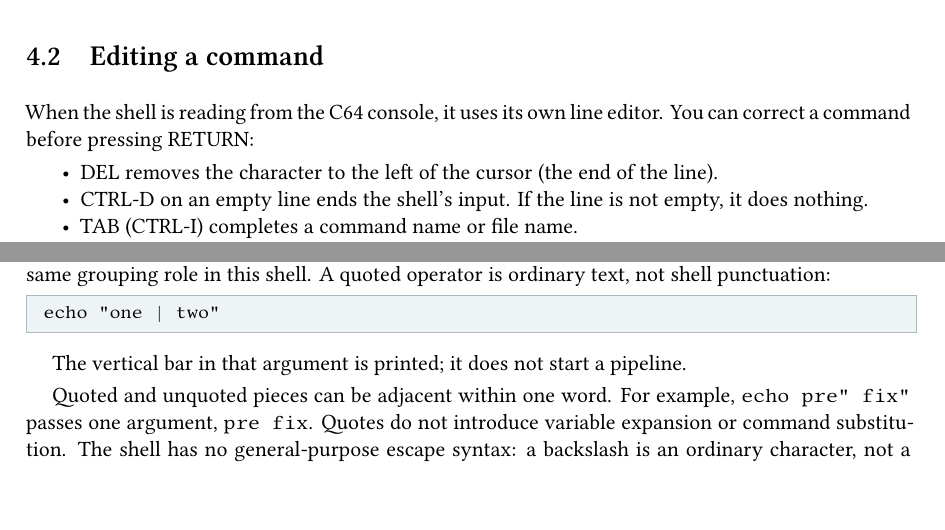
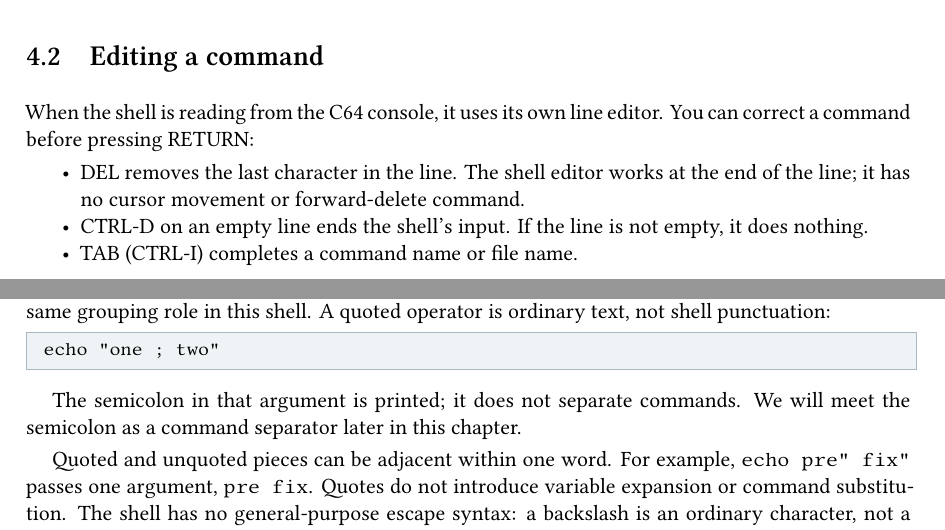
Before and after one commit to sandmanbuzz/breadbox-docs, a LaTeX book (book.tex, which reads chapters/shell.tex): two parts of pages 17 and 18 of 48, joined at a grey line, cut so that both start at the same text, the shorter picture padded with empty space. Compiled offline with XeLaTeX.

Commit message:
Clarify shell backspace and avoid premature pipe example

```diff
--- a/chapters/shell.tex
+++ b/chapters/shell.tex
@@ -29,7 +29,7 @@ The shell prompt shows the current working directory. A relative path such as \p
 When the shell is reading from the C64 console, it uses its own line editor. You can correct a command before pressing RETURN:
 
 \begin{itemize}
-  \item DEL removes the character to the left of the cursor (the end of the line).
+  \item DEL removes the last character in the line. The shell editor works at the end of the line; it has no cursor movement or forward-delete command.
   \item CTRL-D on an empty line ends the shell's input. If the line is not empty, it does nothing.
   \item TAB (CTRL-I) completes a command name or file name.
   \item UP-ARROW and DOWN-ARROW move through the recent command history.
@@ -60,10 +60,10 @@ echo 'hello world'
 The first command passes two arguments after the command name; the other two pass one. The quote marks group the text and are not part of the argument. Single and double quotes have the same grouping role in this shell. A quoted operator is ordinary text, not shell punctuation:
 
 \begin{lstlisting}
-echo "one | two"
+echo "one ; two"
 \end{lstlisting}
 
-The vertical bar in that argument is printed; it does not start a pipeline.
+The semicolon in that argument is printed; it does not separate commands. We will meet the semicolon as a command separator later in this chapter.
 
 Quoted and unquoted pieces can be adjacent within one word. For example, \cmd{echo pre" fix"} passes one argument, \cmd{pre fix}. Quotes do not introduce variable expansion or command substitution. The shell has no general-purpose escape syntax: a backslash is an ordinary character, not a way to escape the next character. Keep quotes balanced, and use quotes when an argument contains spaces or shell operators.
 
```
